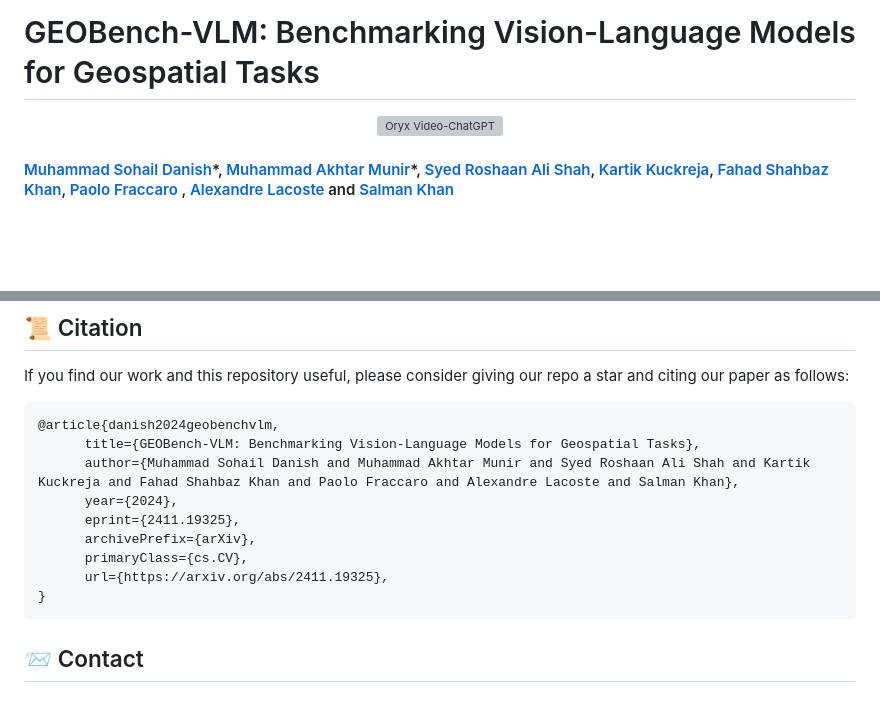
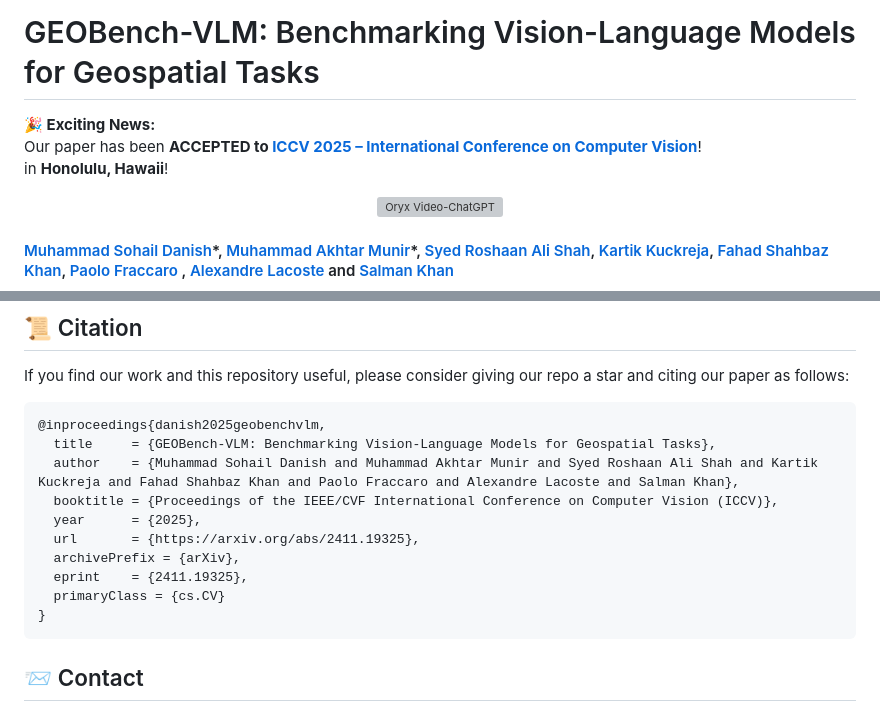
Before and after one commit to The-AI-Alliance/GEO-Bench-VLM, a Markdown page: README.md, 2 parts joined by grey strips. GitHub-like rendering; blank space fills up the shorter version; grey boxes are pictures that could not be loaded.

````diff
--- a/README.md
+++ b/README.md
@@ -1,4 +1,10 @@
 # GEOBench-VLM: Benchmarking Vision-Language Models for Geospatial Tasks
+
+<p><strong>🎉 Exciting News:</strong><br>
+  Our paper has been <strong>ACCEPTED to
+  <a href="https://iccv.thecvf.com/" target="_blank">ICCV 2025 – International Conference on Computer Vision</a></strong>!
+  <br>in <strong>Honolulu, Hawaii</strong>!
+</p>
 
 <p align="center">
     <img src="https://i.imgur.com/waxVImv.png" alt="Oryx Video-ChatGPT">
@@ -158,14 +164,15 @@ Referring expression detection. We report Precision on 0.5 IoU and 0.25 IoU
 ## 📜 Citation
 If you find our work and this repository useful, please consider giving our repo a star and citing our paper as follows:
 ```bibtex
-@article{danish2024geobenchvlm,
-      title={GEOBench-VLM: Benchmarking Vision-Language Models for Geospatial Tasks},
-      author={Muhammad Sohail Danish and Muhammad Akhtar Munir and Syed Roshaan Ali Shah and Kartik Kuckreja and Fahad Shahbaz Khan and Paolo Fraccaro and Alexandre Lacoste and Salman Khan},
-      year={2024},
-      eprint={2411.19325},
-      archivePrefix={arXiv},
-      primaryClass={cs.CV},
-      url={https://arxiv.org/abs/2411.19325},
+@inproceedings{danish2025geobenchvlm,
+  title     = {GEOBench-VLM: Benchmarking Vision-Language Models for Geospatial Tasks},
+  author    = {Muhammad Sohail Danish and Muhammad Akhtar Munir and Syed Roshaan Ali Shah and Kartik Kuckreja and Fahad Shahbaz Khan and Paolo Fraccaro and Alexandre Lacoste and Salman Khan},
+  booktitle = {Proceedings of the IEEE/CVF International Conference on Computer Vision (ICCV)},
+  year      = {2025},
+  url       = {https://arxiv.org/abs/2411.19325},
+  archivePrefix = {arXiv},
+  eprint    = {2411.19325},
+  primaryClass = {cs.CV}
 }
 ```
 
````
